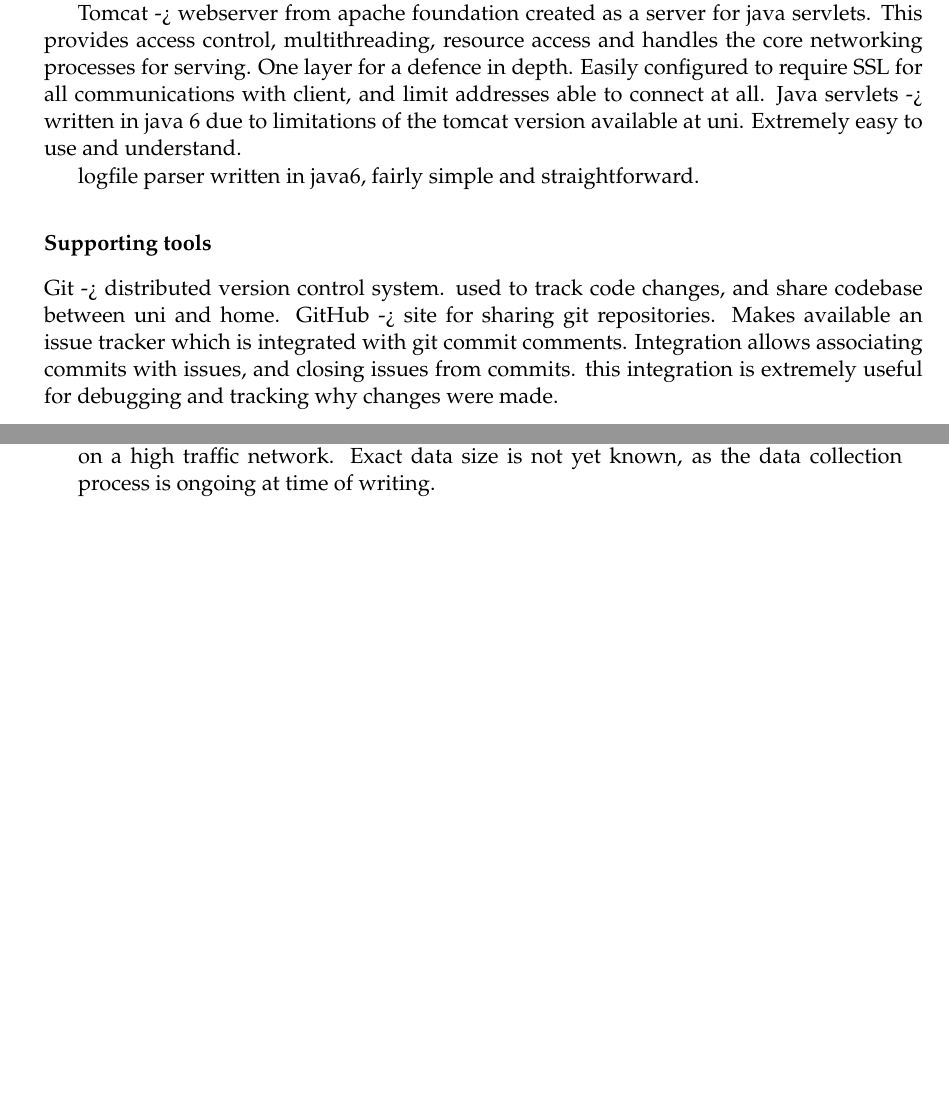
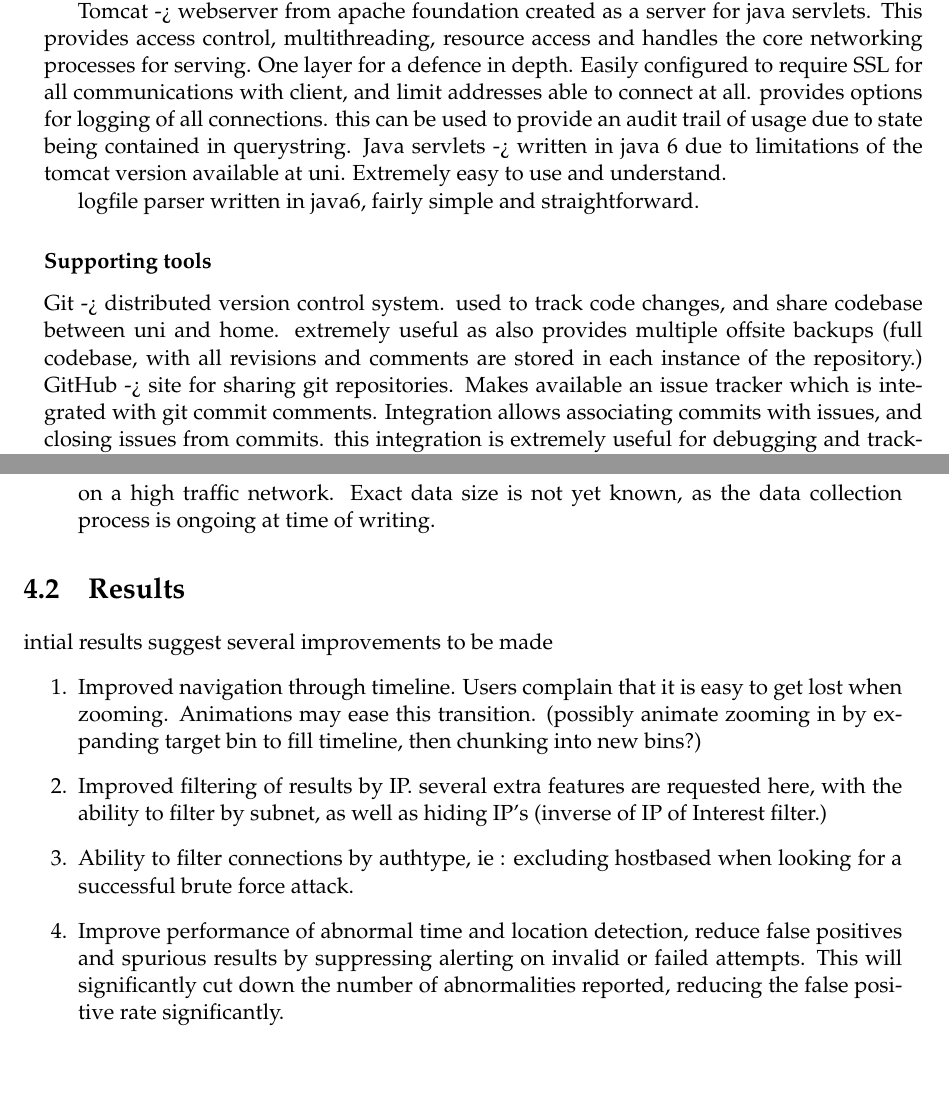
Before and after one commit to leliel/ssh_log_vis, a LaTeX thesis (report/proj_report_outline.tex, which reads report/progress.tex): two parts of pages 19 and 20 of 25 before the commit and two parts of pages 19 and 22 of 27 after it, joined at a grey line, cut so that both start at the same text, the shorter picture padded with empty space. Compiled offline with pdfLaTeX.

Commit message:
added some thoughts on tools added some notes on initial results. as yet incomplete.

```diff
--- a/report/progress.tex
+++ b/report/progress.tex
@@ -74,10 +74,9 @@
 Used - jOOQ library for SQL query writing. this allows for cross database support, almost any RDBMS can be used with the existing server code, so long as the same schema is followed.
 
 Tomcat -> webserver from apache foundation created as a server for java servlets. This provides access control, multithreading, resource access and handles the core networking processes for serving. One layer for a defence in depth. Easily configured to require SSL for all communications with client, and limit addresses able to connect at all.
+provides options for logging of all connections. this can be used to provide an audit trail of usage due to state being contained in querystring.
 Java servlets -> written in java 6 due to limitations of the tomcat version available at uni. Extremely easy to use and understand.
 
 logfile parser written in java6, fairly simple and straightforward.
 
 \subsubsection{Supporting tools}
-Git -> distributed version control system. used to track code changes, and share codebase between uni and home.
-GitHub -> site for sharing git repositories. Makes available an issue tracker which is integrated with git commit comments. Integration allows associating commits with issues, and closing issues from commits. this integration is extremely useful for debugging and tracking why changes were made.
@@ -107,2 +83,3 @@
-\item{Anonymised logs from the Engineering and Computer Science network at Victoria University. This dataset is significantly larger, covering 3 servers and 2 weeks of time on a high traffic network. Exact data size is not yet known, as the data collection process is ongoing at time of writing.}
-\end{enumerate}
+Git -> distributed version control system. used to track code changes, and share codebase between uni and home. extremely useful as also provides multiple offsite backups (full codebase, with all revisions and comments are stored in each instance of the repository.)
+GitHub -> site for sharing git repositories. Makes available an issue tracker which is integrated with git commit comments. Integration allows associating commits with issues, and closing issues from commits. this integration is extremely useful for debugging and tracking why changes were made. Issue tracker used heavily in later part of coding phase to track issues as detected, and link commits to problems resolved by that commit.
+extremely helpful to keep thoughts organised and remember what issues exists. Also helpful for issue prioritisation.
```
Also changed, not shown: report/evaluation.tex (added, +32 -0 lines), report/proj_report_outline.tex (+1 -0 lines), report/progress.tex (25 more changed lines).
